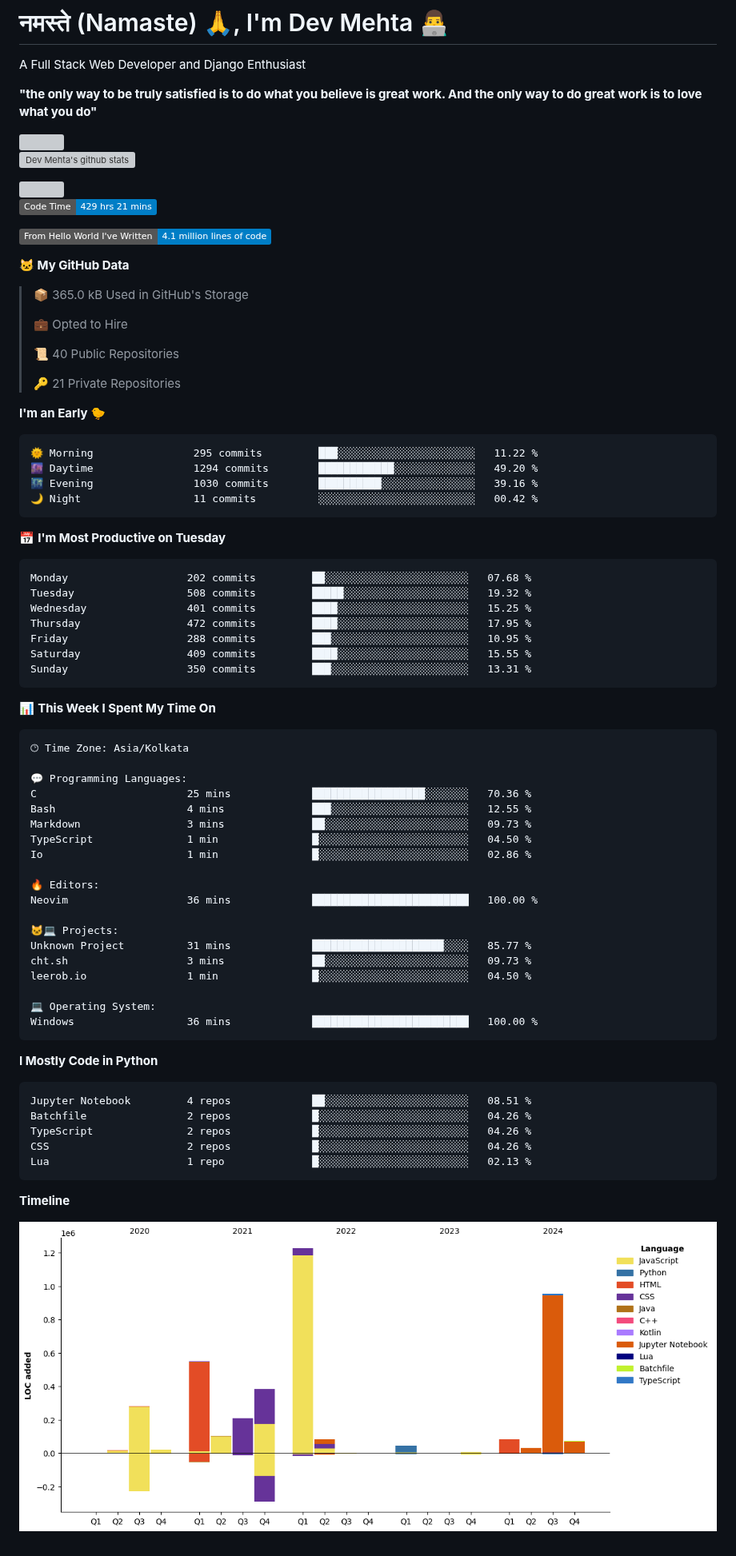
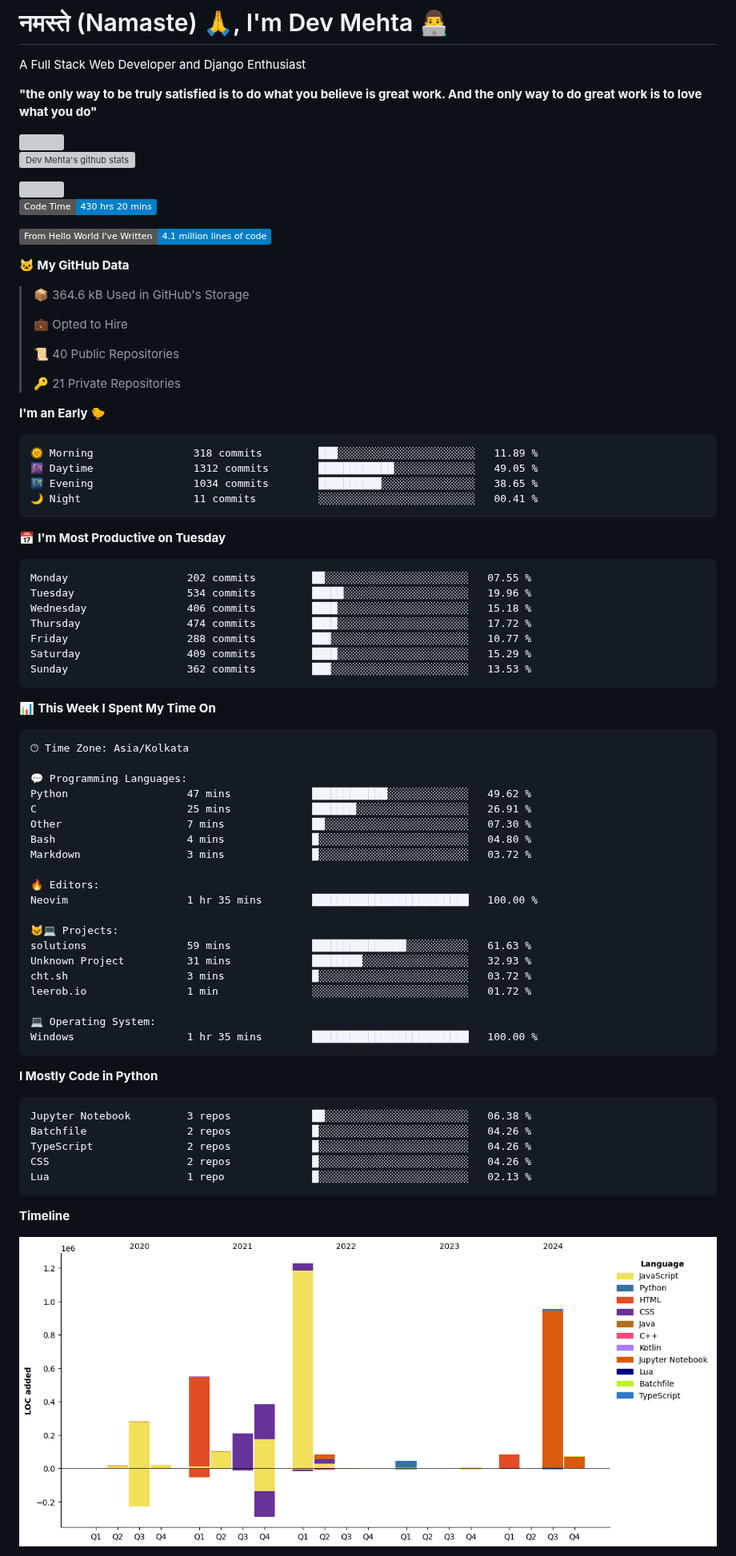
Before and after one commit to Dev-Mehta/Dev-Mehta, a Markdown page: README.md, the part around one of its changes. Shown at 80% size. Drawn GitHub-style; pictures changed too: assets/bar_graph.png; badges without logos; grey boxes are pictures that could not be loaded.

Commit message:
Updated with Dev Metrics

````diff
--- a/README.md
+++ b/README.md
@@ -10,13 +10,13 @@ A Full Stack Web Developer and Django Enthusiast
 <img src="https://komarev.com/ghpvc/?username=Dev-Mehta" />
 
 <!--START_SECTION:waka-->
-![Code Time](http://img.shields.io/badge/Code%20Time-429%20hrs%2021%20mins-blue)
+![Code Time](http://img.shields.io/badge/Code%20Time-430%20hrs%2020%20mins-blue)
 
 ![Lines of code](https://img.shields.io/badge/From%20Hello%20World%20I%27ve%20Written-4.1%20million%20lines%20of%20code-blue)
 
 **🐱 My GitHub Data**
 
-> 📦 365.0 kB Used in GitHub's Storage
+> 📦 364.6 kB Used in GitHub's Storage
  >
 > 💼 Opted to Hire
  >
@@ -27,21 +27,21 @@ A Full Stack Web Developer and Django Enthusiast
 **I'm an Early 🐤**
 
 ```text
-🌞 Morning                295 commits         ███░░░░░░░░░░░░░░░░░░░░░░   11.22 %
-🌆 Daytime                1294 commits        ████████████░░░░░░░░░░░░░   49.20 %
-🌃 Evening                1030 commits        ██████████░░░░░░░░░░░░░░░   39.16 %
-🌙 Night                  11 commits          ░░░░░░░░░░░░░░░░░░░░░░░░░   00.42 %
+🌞 Morning                318 commits         ███░░░░░░░░░░░░░░░░░░░░░░   11.89 %
+🌆 Daytime                1312 commits        ████████████░░░░░░░░░░░░░   49.05 %
+🌃 Evening                1034 commits        ██████████░░░░░░░░░░░░░░░   38.65 %
+🌙 Night                  11 commits          ░░░░░░░░░░░░░░░░░░░░░░░░░   00.41 %
 ```
 📅 **I'm Most Productive on Tuesday**
 
 ```text
-Monday                   202 commits         ██░░░░░░░░░░░░░░░░░░░░░░░   07.68 %
-Tuesday                  508 commits         █████░░░░░░░░░░░░░░░░░░░░   19.32 %
-Wednesday                401 commits         ████░░░░░░░░░░░░░░░░░░░░░   15.25 %
-Thursday                 472 commits         ████░░░░░░░░░░░░░░░░░░░░░   17.95 %
-Friday                   288 commits         ███░░░░░░░░░░░░░░░░░░░░░░   10.95 %
-Saturday                 409 commits         ████░░░░░░░░░░░░░░░░░░░░░   15.55 %
-Sunday                   350 commits         ███░░░░░░░░░░░░░░░░░░░░░░   13.31 %
+Monday                   202 commits         ██░░░░░░░░░░░░░░░░░░░░░░░   07.55 %
+Tuesday                  534 commits         █████░░░░░░░░░░░░░░░░░░░░   19.96 %
+Wednesday                406 commits         ████░░░░░░░░░░░░░░░░░░░░░   15.18 %
+Thursday                 474 commits         ████░░░░░░░░░░░░░░░░░░░░░   17.72 %
+Friday                   288 commits         ███░░░░░░░░░░░░░░░░░░░░░░   10.77 %
+Saturday                 409 commits         ████░░░░░░░░░░░░░░░░░░░░░   15.29 %
+Sunday                   362 commits         ███░░░░░░░░░░░░░░░░░░░░░░   13.53 %
 ```
 
 
@@ -51,28 +51,29 @@ Sunday                   350 commits         ███░░░░░░░░
 🕑︎ Time Zone: Asia/Kolkata
 
 💬 Programming Languages:
-C                        25 mins             ██████████████████░░░░░░░   70.36 %
-Bash                     4 mins              ███░░░░░░░░░░░░░░░░░░░░░░   12.55 %
-Markdown                 3 mins              ██░░░░░░░░░░░░░░░░░░░░░░░   09.73 %
-TypeScript               1 min               █░░░░░░░░░░░░░░░░░░░░░░░░   04.50 %
-Io                       1 min               █░░░░░░░░░░░░░░░░░░░░░░░░   02.86 %
+Python                   47 mins             ████████████░░░░░░░░░░░░░   49.62 %
+C                        25 mins             ███████░░░░░░░░░░░░░░░░░░   26.91 %
+Other                    7 mins              ██░░░░░░░░░░░░░░░░░░░░░░░   07.30 %
+Bash                     4 mins              █░░░░░░░░░░░░░░░░░░░░░░░░   04.80 %
+Markdown                 3 mins              █░░░░░░░░░░░░░░░░░░░░░░░░   03.72 %
 
 🔥 Editors:
-Neovim                   36 mins             █████████████████████████   100.00 %
+Neovim                   1 hr 35 mins        █████████████████████████   100.00 %
 
 🐱‍💻 Projects:
-Unknown Project          31 mins             █████████████████████░░░░   85.77 %
-cht.sh                   3 mins              ██░░░░░░░░░░░░░░░░░░░░░░░   09.73 %
-leerob.io                1 min               █░░░░░░░░░░░░░░░░░░░░░░░░   04.50 %
+solutions                59 mins             ███████████████░░░░░░░░░░   61.63 %
+Unknown Project          31 mins             ████████░░░░░░░░░░░░░░░░░   32.93 %
+cht.sh                   3 mins              █░░░░░░░░░░░░░░░░░░░░░░░░   03.72 %
+leerob.io                1 min               ░░░░░░░░░░░░░░░░░░░░░░░░░   01.72 %
 
 💻 Operating System:
-Windows                  36 mins             █████████████████████████   100.00 %
+Windows                  1 hr 35 mins        █████████████████████████   100.00 %
 ```
 
 **I Mostly Code in Python**
 
 ```text
-Jupyter Notebook         4 repos             ██░░░░░░░░░░░░░░░░░░░░░░░   08.51 %
+Jupyter Notebook         3 repos             ██░░░░░░░░░░░░░░░░░░░░░░░   06.38 %
 Batchfile                2 repos             █░░░░░░░░░░░░░░░░░░░░░░░░   04.26 %
 TypeScript               2 repos             █░░░░░░░░░░░░░░░░░░░░░░░░   04.26 %
 CSS                      2 repos             █░░░░░░░░░░░░░░░░░░░░░░░░   04.26 %
````
Also changed, not shown: other parts of README.md (+1 -1 lines).
